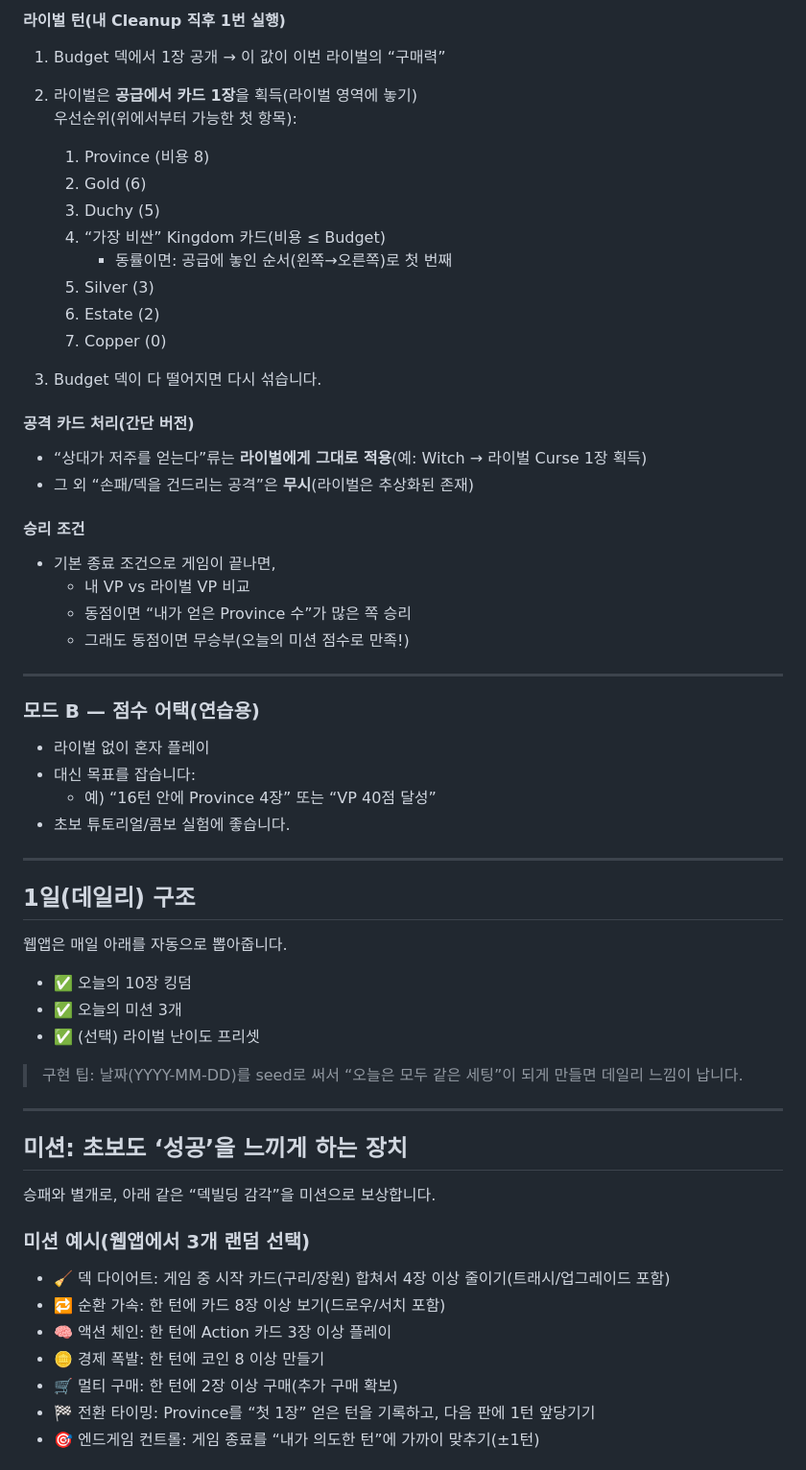
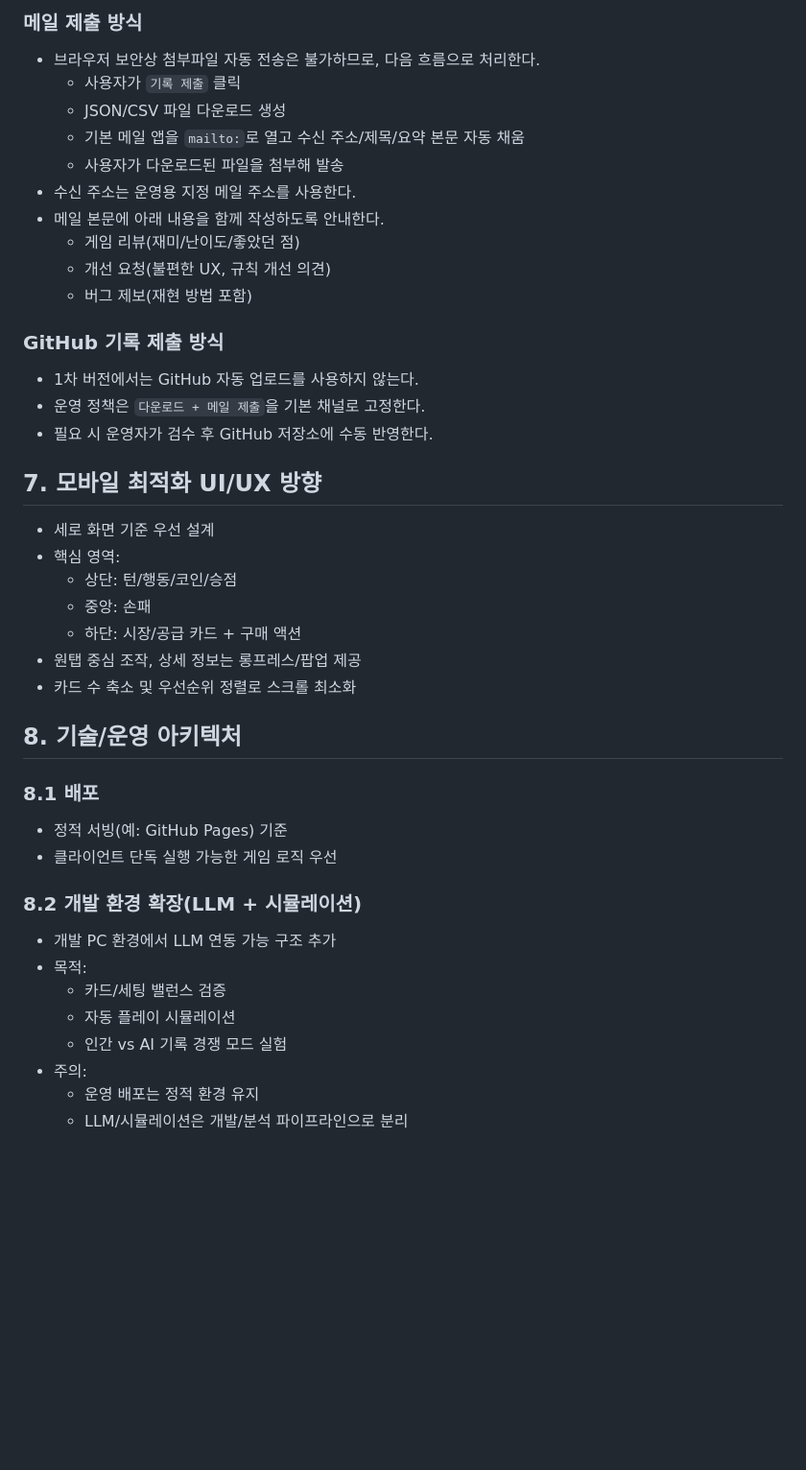
Before and after one commit to yangjin-krafton/Dominion-1-Day-Solo, a Markdown page: README.md, the part around one of its changes. Shown at 96% size. GitHub-like rendering; blank space fills up the shorter version.

Commit message:
Revise README to enhance project description and clarify solo play rules

```diff
--- a/README.md
+++ b/README.md
@@ -70,58 +119,42 @@
 
-#### 라이벌 턴(내 Cleanup 직후 1번 실행)
-1. Budget 덱에서 1장 공개 → 이 값이 이번 라이벌의 “구매력”
-2. 라이벌은 **공급에서 카드 1장**을 획득(라이벌 영역에 놓기)
-   우선순위(위에서부터 가능한 첫 항목):
-   1) Province (비용 8)
-   2) Gold (6)
-   3) Duchy (5)
-   4) “가장 비싼” Kingdom 카드(비용 ≤ Budget)
-      - 동률이면: 공급에 놓인 순서(왼쪽→오른쪽)로 첫 번째
-   5) Silver (3)
-   6) Estate (2)
-   7) Copper (0)
+### 메일 제출 방식
+- 브라우저 보안상 첨부파일 자동 전송은 불가하므로, 다음 흐름으로 처리한다.
+  - 사용자가 `기록 제출` 클릭
+  - JSON/CSV 파일 다운로드 생성
+  - 기본 메일 앱을 `mailto:`로 열고 수신 주소/제목/요약 본문 자동 채움
+  - 사용자가 다운로드된 파일을 첨부해 발송
+- 수신 주소는 운영용 지정 메일 주소를 사용한다.
+- 메일 본문에 아래 내용을 함께 작성하도록 안내한다.
+  - 게임 리뷰(재미/난이도/좋았던 점)
+  - 개선 요청(불편한 UX, 규칙 개선 의견)
+  - 버그 제보(재현 방법 포함)
 
-3. Budget 덱이 다 떨어지면 다시 섞습니다.
+### GitHub 기록 제출 방식
+- 1차 버전에서는 GitHub 자동 업로드를 사용하지 않는다.
+- 운영 정책은 `다운로드 + 메일 제출`을 기본 채널로 고정한다.
+- 필요 시 운영자가 검수 후 GitHub 저장소에 수동 반영한다.
 
-#### 공격 카드 처리(간단 버전)
-- “상대가 저주를 얻는다”류는 **라이벌에게 그대로 적용**(예: Witch → 라이벌 Curse 1장 획득)
-- 그 외 “손패/덱을 건드리는 공격”은 **무시**(라이벌은 추상화된 존재)
+## 7. 모바일 최적화 UI/UX 방향
+- 세로 화면 기준 우선 설계
+- 핵심 영역:
+  - 상단: 턴/행동/코인/승점
+  - 중앙: 손패
+  - 하단: 시장/공급 카드 + 구매 액션
+- 원탭 중심 조작, 상세 정보는 롱프레스/팝업 제공
+- 카드 수 축소 및 우선순위 정렬로 스크롤 최소화
 
-#### 승리 조건
-- 기본 종료 조건으로 게임이 끝나면,
-  - 내 VP vs 라이벌 VP 비교
-  - 동점이면 “내가 얻은 Province 수”가 많은 쪽 승리
-  - 그래도 동점이면 무승부(오늘의 미션 점수로 만족!)
+## 8. 기술/운영 아키텍처
+### 8.1 배포
+- 정적 서빙(예: GitHub Pages) 기준
+- 클라이언트 단독 실행 가능한 게임 로직 우선
 
----
+### 8.2 개발 환경 확장(LLM + 시뮬레이션)
+- 개발 PC 환경에서 LLM 연동 가능 구조 추가
+- 목적:
+  - 카드/세팅 밸런스 검증
+  - 자동 플레이 시뮬레이션
+  - 인간 vs AI 기록 경쟁 모드 실험
+- 주의:
+  - 운영 배포는 정적 환경 유지
+  - LLM/시뮬레이션은 개발/분석 파이프라인으로 분리
 
-### 모드 B — **점수 어택(연습용)**
-- 라이벌 없이 혼자 플레이
-- 대신 목표를 잡습니다:
-  - 예) “16턴 안에 Province 4장” 또는 “VP 40점 달성”
-- 초보 튜토리얼/콤보 실험에 좋습니다.
-
----
-
-## 1일(데일리) 구조
-웹앱은 매일 아래를 자동으로 뽑아줍니다.
-- ✅ 오늘의 10장 킹덤
-- ✅ 오늘의 미션 3개
-- ✅ (선택) 라이벌 난이도 프리셋
-
-> 구현 팁: 날짜(YYYY-MM-DD)를 seed로 써서 “오늘은 모두 같은 세팅”이 되게 만들면 데일리 느낌이 납니다.
-
----
-
-## 미션: 초보도 ‘성공’을 느끼게 하는 장치
-승패와 별개로, 아래 같은 “덱빌딩 감각”을 미션으로 보상합니다.
-
-### 미션 예시(웹앱에서 3개 랜덤 선택)
-- 🧹 덱 다이어트: 게임 중 시작 카드(구리/장원) 합쳐서 4장 이상 줄이기(트래시/업그레이드 포함)
-- 🔁 순환 가속: 한 턴에 카드 8장 이상 보기(드로우/서치 포함)
-- 🧠 액션 체인: 한 턴에 Action 카드 3장 이상 플레이
-- 🪙 경제 폭발: 한 턴에 코인 8 이상 만들기
-- 🛒 멀티 구매: 한 턴에 2장 이상 구매(추가 구매 확보)
-- 🏁 전환 타이밍: Province를 “첫 1장” 얻은 턴을 기록하고, 다음 판에 1턴 앞당기기
-- 🎯 엔드게임 컨트롤: 게임 종료를 “내가 의도한 턴”에 가까이 맞추기(±1턴)
-
```
Also changed, not shown: other parts of README.md (+105 -114 lines).
